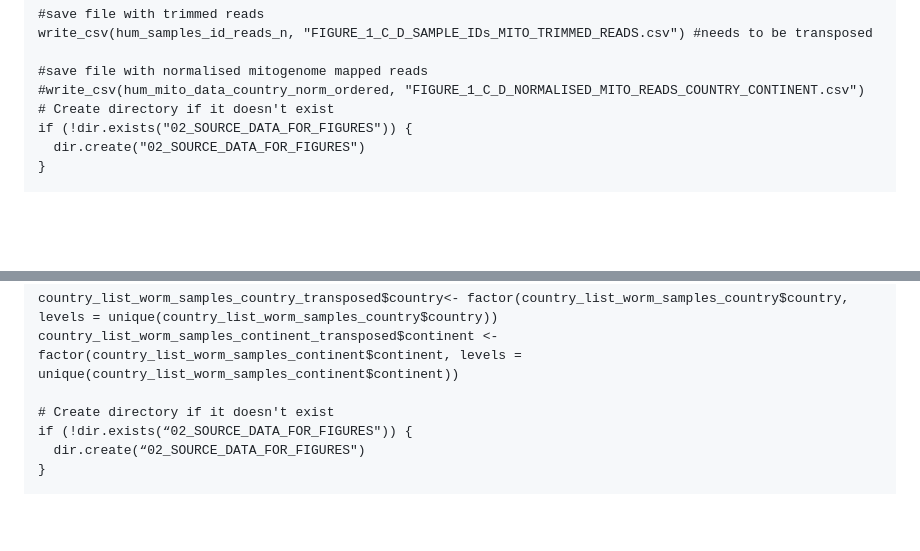
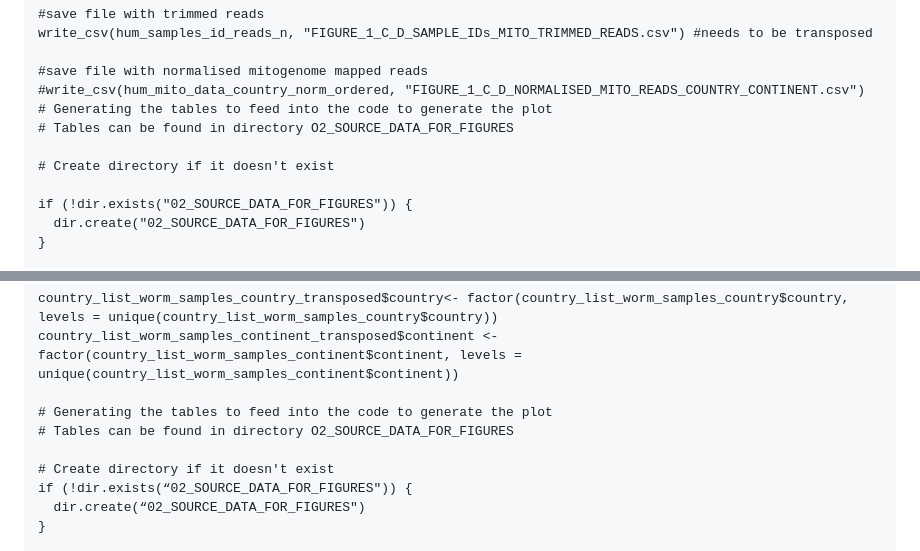
Before and after one commit to MarinaSci/Global_skim_analysis, a Markdown page: poo_worm_STH_global_skim_02_MTDNA_HEATMAPS_UPSET_PLOTS_GEOMAPS_POSITIVES.md, 2 parts joined by grey strips. Rendered like a GitHub page; blank space fills up the shorter version.

Commit message:
comment adding code for tables

```diff
--- a/poo_worm_STH_global_skim_02_MTDNA_HEATMAPS_UPSET_PLOTS_GEOMAPS_POSITIVES.md
+++ b/poo_worm_STH_global_skim_02_MTDNA_HEATMAPS_UPSET_PLOTS_GEOMAPS_POSITIVES.md
@@ -271,7 +271,11 @@ write_csv(hum_samples_id_reads_n, "FIGURE_1_C_D_SAMPLE_IDs_MITO_TRIMMED_READS.cs
 
 #save file with normalised mitogenome mapped reads
 #write_csv(hum_mito_data_country_norm_ordered, "FIGURE_1_C_D_NORMALISED_MITO_READS_COUNTRY_CONTINENT.csv")
+# Generating the tables to feed into the code to generate the plot
+# Tables can be found in directory O2_SOURCE_DATA_FOR_FIGURES
+
 # Create directory if it doesn't exist
+
 if (!dir.exists("02_SOURCE_DATA_FOR_FIGURES")) {
   dir.create("02_SOURCE_DATA_FOR_FIGURES")
 }
@@ -374,6 +378,9 @@ colnames(ann2_continent_transposed) <- c("continent", "continent",
 
 country_list_worm_samples_country_transposed$country<- factor(country_list_worm_samples_country$country, levels = unique(country_list_worm_samples_country$country))
 country_list_worm_samples_continent_transposed$continent <- factor(country_list_worm_samples_continent$continent, levels = unique(country_list_worm_samples_continent$continent))
+
+# Generating the tables to feed into the code to generate the plot
+# Tables can be found in directory O2_SOURCE_DATA_FOR_FIGURES
 
 # Create directory if it doesn't exist
 if (!dir.exists(“02_SOURCE_DATA_FOR_FIGURES")) {
```
